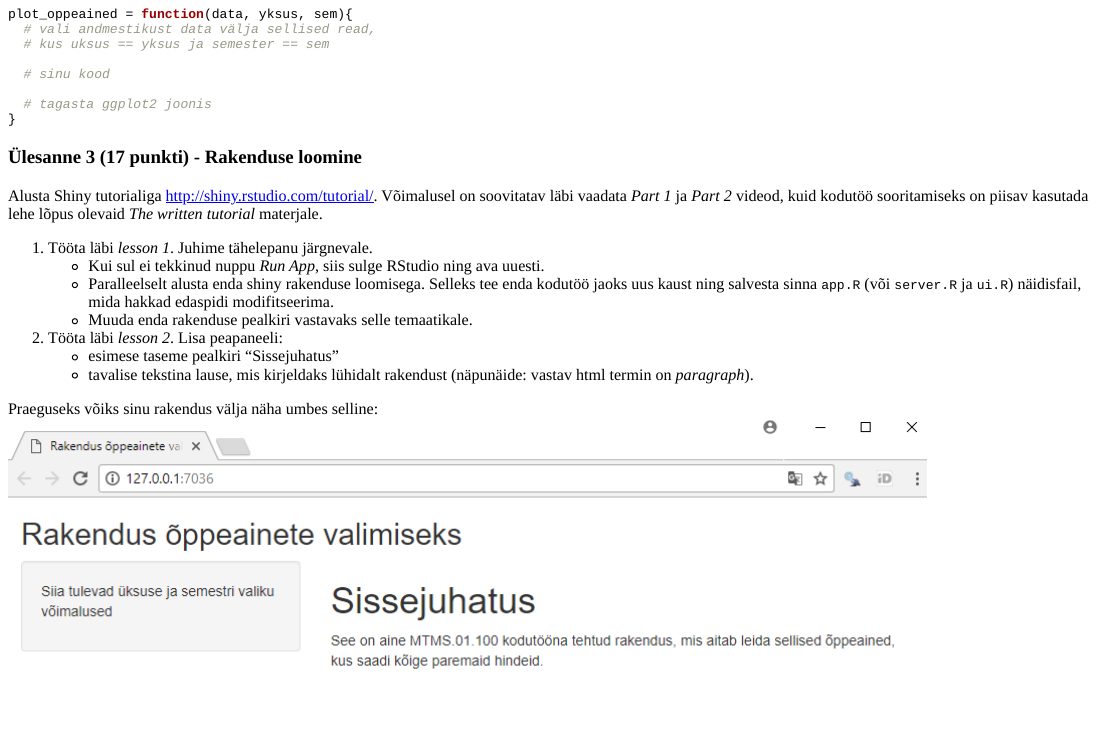
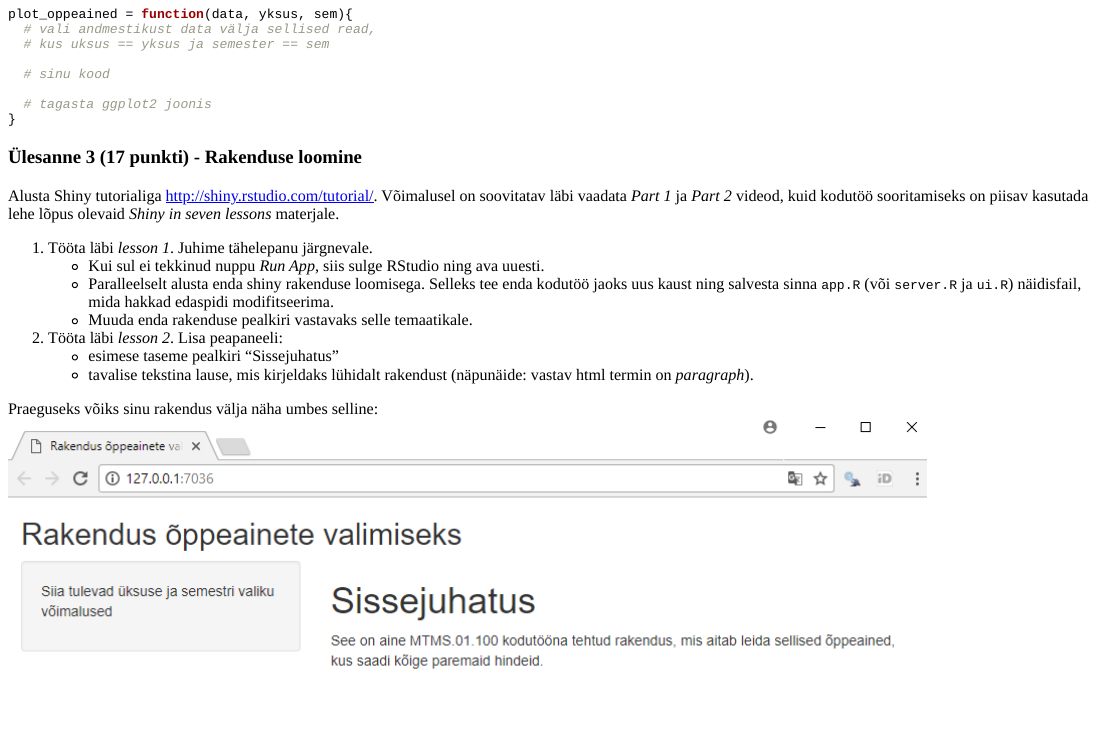
Before and after one commit to andmeteadus/2022, an R Markdown document (_praktikum3/oppeained/oppeained.Rmd): the page in a window 1100 px wide, from 1830 px down. The pictures show the output file _praktikum3/oppeained/oppeained.html that the author committed with the source, opened offline.

Commit message:
parandused

```diff
--- a/_praktikum3/oppeained/oppeained.Rmd
+++ b/_praktikum3/oppeained/oppeained.Rmd
@@ -79,7 +79,7 @@ plot_oppeained = function(data, yksus, sem){
 
 ### Ülesanne 3 (17 punkti) - Rakenduse loomine
 
-Alusta Shiny tutorialiga http://shiny.rstudio.com/tutorial/. Võimalusel on soovitatav läbi vaadata *Part 1* ja *Part 2* videod, kuid kodutöö sooritamiseks on piisav kasutada lehe lõpus olevaid *The written tutorial* materjale.
+Alusta Shiny tutorialiga http://shiny.rstudio.com/tutorial/. Võimalusel on soovitatav läbi vaadata *Part 1* ja *Part 2* videod, kuid kodutöö sooritamiseks on piisav kasutada lehe lõpus olevaid *Shiny in seven lessons* materjale.
 
 1. Tööta läbi *lesson 1*. Juhime tähelepanu järgnevale.
     - Kui sul ei tekkinud nuppu *Run App*, siis sulge RStudio ning ava uuesti.
```
Also changed, not shown: praktikumid.md (+1 -1 lines), _praktikum3/oppeained/oppeained.html, 1 other file.
